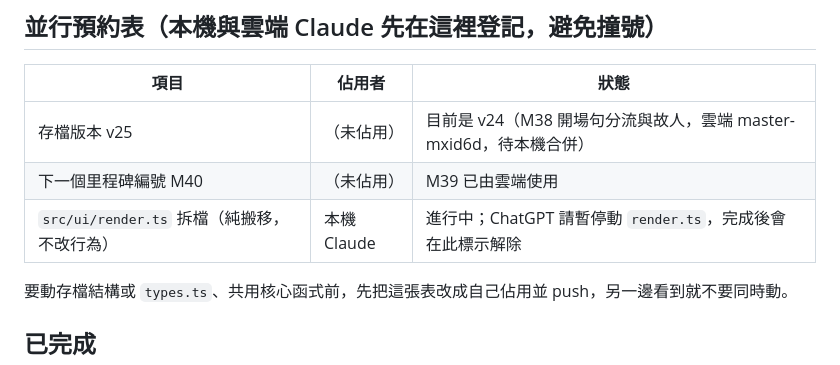
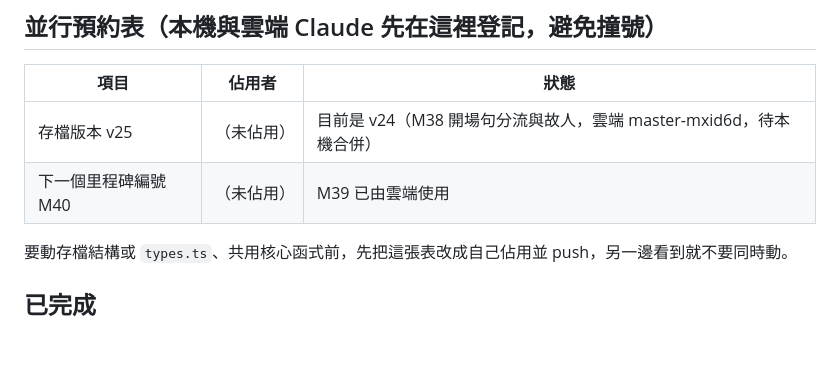
Before and after one commit to qwq6666666/xiuxian-game, a Markdown page: docs/TODO.md, the part around the change. GitHub-like rendering; blank space fills up the shorter version.

```diff
--- a/docs/TODO.md
+++ b/docs/TODO.md
@@ -9,7 +9,6 @@
 |---|---|---|
 | 存檔版本 v25 | （未佔用） | 目前是 v24（M38 開場句分流與故人，雲端 master-mxid6d，待本機合併） |
 | 下一個里程碑編號 M40 | （未佔用） | M39 已由雲端使用 |
-| `src/ui/render.ts` 拆檔（純搬移，不改行為） | 本機 Claude | 進行中；ChatGPT 請暫停動 `render.ts`，完成後會在此標示解除 |
 
 要動存檔結構或 `types.ts`、共用核心函式前，先把這張表改成自己佔用並 push，另一邊看到就不要同時動。
 
```
Also changed, not shown: docs/handoff/claude.md (+8 -0 lines).
